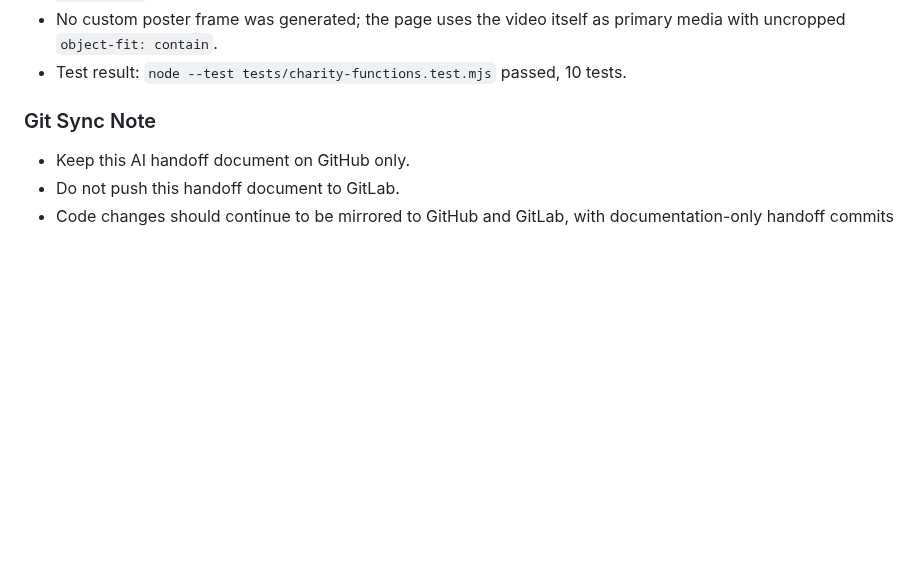
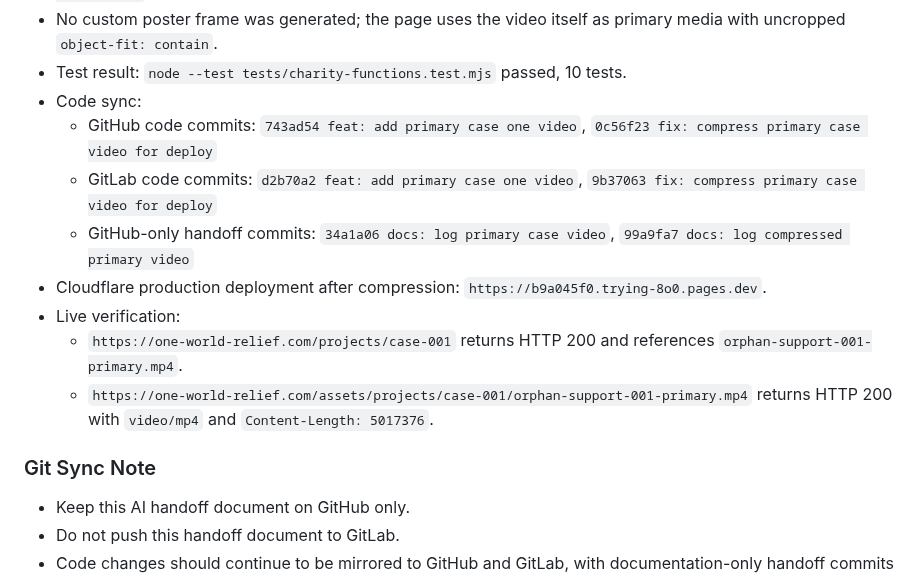
Before and after one commit to Fahadbin-Alam/OneWorldRelief-Website, a Markdown page: one-world-relief/AI_HANDOFF_DOCUMENTATION.md, the part around the change. GitHub-like rendering; blank space fills up the shorter version.

Commit message:
docs: log primary video deployment

```diff
--- a/one-world-relief/AI_HANDOFF_DOCUMENTATION.md
+++ b/one-world-relief/AI_HANDOFF_DOCUMENTATION.md
@@ -872,6 +872,14 @@ Additional DNS check later on May 4, 2026:
 - Installed/used temporary `ffmpeg-static` tooling outside the repo and compressed `orphan-support-001-primary.mp4` to about 5 MB.
 - No custom poster frame was generated; the page uses the video itself as primary media with uncropped `object-fit: contain`.
 - Test result: `node --test tests/charity-functions.test.mjs` passed, 10 tests.
+- Code sync:
+  - GitHub code commits: `743ad54 feat: add primary case one video`, `0c56f23 fix: compress primary case video for deploy`
+  - GitLab code commits: `d2b70a2 feat: add primary case one video`, `9b37063 fix: compress primary case video for deploy`
+  - GitHub-only handoff commits: `34a1a06 docs: log primary case video`, `99a9fa7 docs: log compressed primary video`
+- Cloudflare production deployment after compression: `https://b9a045f0.trying-8o0.pages.dev`.
+- Live verification:
+  - `https://one-world-relief.com/projects/case-001` returns HTTP 200 and references `orphan-support-001-primary.mp4`.
+  - `https://one-world-relief.com/assets/projects/case-001/orphan-support-001-primary.mp4` returns HTTP 200 with `video/mp4` and `Content-Length: 5017376`.
 
 ### Git Sync Note
 - Keep this AI handoff document on GitHub only.
```
